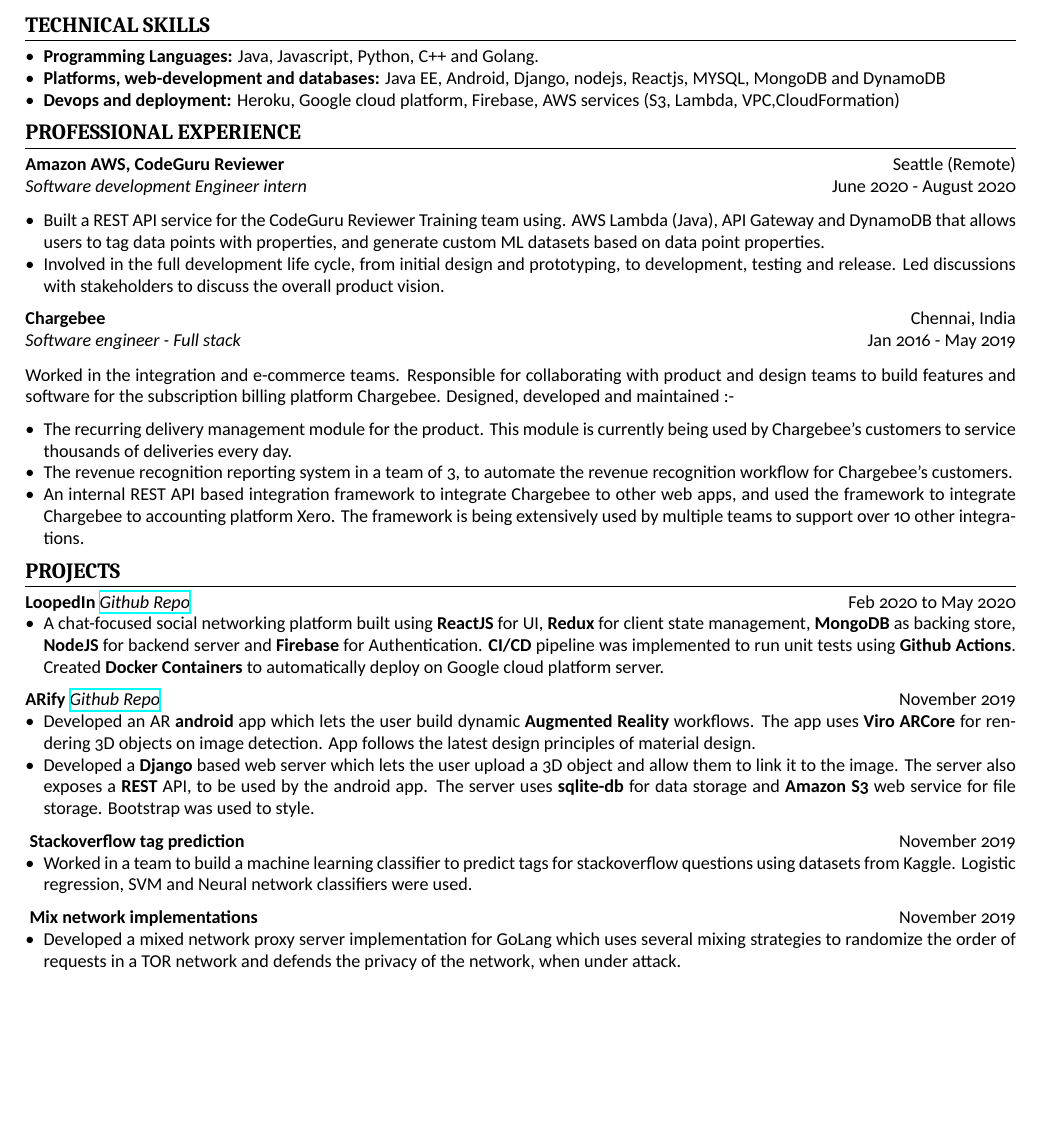
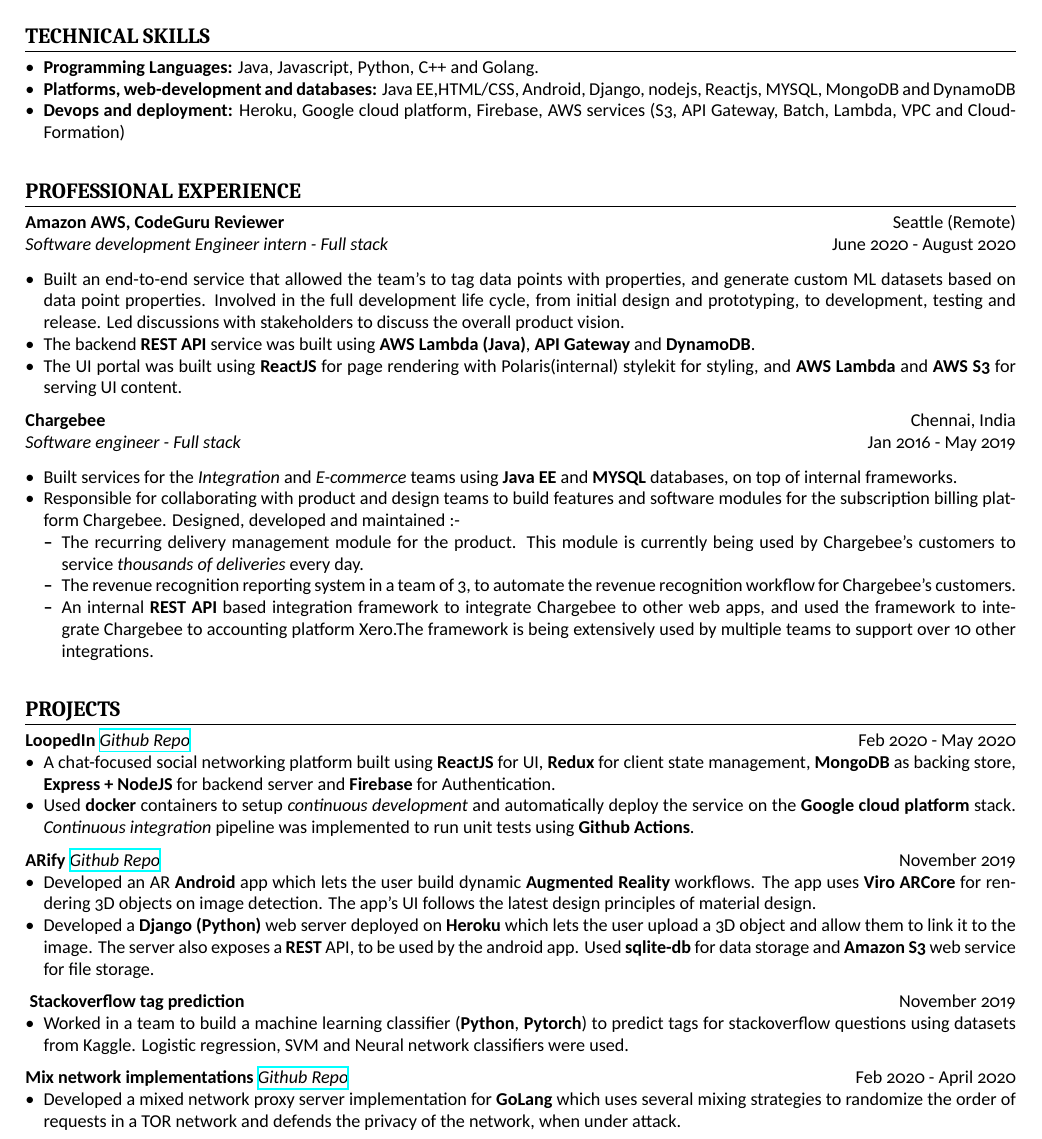
Before and after one commit to shiva-reddy/resume, a LaTeX document (main.tex): part of the page, cut so that both start at the same text, the shorter picture padded with empty space. Compiled offline with XeLaTeX.

Commit message:
clean up

```diff
--- a/main.tex
+++ b/main.tex
@@ -24,57 +24,83 @@
 \vspace{0.1cm}
 \cvsubsection{\normalfont{}\textbf{Amrita school of engineering}, Bangalore, India}[\normalfont{}Aug 2012 - Jun 2016]
 [\normalfont{}Bachelor of Technology in \textbf{Computer Science}][GPA: 8.46/10]
-\vspace{0.25cm}
+\vspace{0.5cm}
 \section{Technical Skills}
 \begin{itemize}
 \item \textbf{Programming Languages:} Java, Javascript, Python, C++ and Golang.
-\item \textbf{Platforms, web-development and databases:} Java EE, Android, Django, nodejs, Reactjs, MYSQL, MongoDB and DynamoDB
-\item \textbf{Devops and deployment:} Heroku, Google cloud platform, Firebase, AWS services (S3, Lambda, VPC,CloudFormation)
+\item \textbf{Platforms, web-development and databases:} Java EE,HTML/CSS, Android, Django, nodejs, Reactjs, MYSQL, MongoDB and DynamoDB
+\item \textbf{Devops and deployment:} Heroku, Google cloud platform, Firebase, AWS services (S3, API Gateway, Batch, Lambda, VPC and CloudFormation)
 \end{itemize}
 
-
+\vspace{0.5cm}
 \section{Professional Experience}
 
 \cvsubsection{Amazon AWS, CodeGuru Reviewer}[\normalfont{}Seattle (Remote)]
-[Software development Engineer intern][\normalfont{} June 2020 - August 2020]
+[Software development Engineer intern - Full stack][\normalfont{} June 2020 - August 2020]
 \vspace{0.25cm}
 \begin{itemize}
-\item Built a REST API service for the CodeGuru Reviewer Training team using. AWS Lambda (Java), API Gateway and DynamoDB that allows users to tag data points with properties, and generate custom ML datasets based on data point properties.
-\item Involved in the full development life cycle, from initial design and prototyping, to development, testing and release. Led discussions with stakeholders to discuss the overall product vision.
+\item Built an end-to-end service that allowed the team's to tag data points with properties, and generate custom ML datasets based
+on data point properties. Involved in the full development life cycle, from initial design and prototyping, to development, testing and release.
+Led discussions with stakeholders to discuss the overall product vision.
+\item The backend \textbf{REST API} service was built using \textbf{AWS Lambda (Java)}, \textbf{API Gateway} and \textbf{DynamoDB}.
+\item The UI portal was built using \textbf{ReactJS} for page rendering with Polaris(internal) stylekit for styling, and \textbf{AWS Lambda}
+and \textbf{AWS S3} for serving UI content.
+
+
 \end{itemize}
 
 \cvsubsection{Chargebee}[\normalfont{}Chennai, India][Software engineer - Full stack][\normalfont{} Jan 2016 - May 2019]
 \vspace{0.25cm}
-Worked in the integration and e-commerce teams. Responsible for collaborating with product and design teams to build features and software for the subscription billing platform Chargebee. Designed, developed and maintained :-
 \begin{itemize}
-\item The recurring delivery management module for the product. This module is currently being used by Chargebee’s customers to service thousands of deliveries every day.
-\item The revenue recognition reporting system in a team of 3, to automate the revenue recognition workflow for Chargebee’s customers.
-\item An internal REST API based integration framework to integrate Chargebee to other web apps, and used the framework to integrate Chargebee to accounting platform Xero. The framework is being extensively used by multiple teams to support over 10 other integrations.
+\item Built services for the  \emph{Integration} and \emph{E-commerce} teams using \textbf{Java EE} and \textbf{MYSQL} databases,
+on top of internal frameworks.
+\item Responsible for collaborating with product and design teams to build features
+and software modules for the subscription billing platform Chargebee. Designed, developed and maintained :-
+\begin{itemize}
+\item The recurring delivery management module for the product. This module is currently being used by Chargebee’s customers to
+service \emph{thousands of deliveries} every day.
+\item The revenue recognition reporting system in a team of 3, to automate the revenue recognition workflow for
+Chargebee’s customers.
+\item An internal \textbf{REST API} based integration framework to integrate Chargebee to other web apps, and used the framework to integrate
+Chargebee to accounting platform Xero.The framework is being extensively used by multiple teams to support over 10 other integrations.
+\end{itemize}
 \end{itemize}
 
-
+\vspace{0.5cm}
 \section{Projects}
 
  \cvsubsection{\normalfont{}\textbf{LoopedIn}
- \href{https://github.com/shiva-reddy-uic/arify-android-client}{\em{Github Repo}}}[\normalfont{}Feb 2020 to May 2020]
+ \href{https://github.com/shiva-reddy-uic/arify-android-client}{\em{Github Repo}}}[\normalfont{}Feb 2020 - May 2020]
 \begin{itemize}
-    \item A chat-focused social networking platform built using \textbf{ReactJS} for UI, \textbf{Redux} for client state management, \textbf{MongoDB} as backing store, \textbf{NodeJS} for backend server and \textbf{Firebase} for Authentication. \textbf{CI/CD} pipeline was implemented to run unit tests using \textbf{Github Actions}. Created \textbf{Docker Containers} to automatically deploy on Google cloud platform server.
+    \item A chat-focused social networking platform built using \textbf{ReactJS} for UI, \textbf{Redux} for client state management,
+    \textbf{MongoDB} as backing store, \textbf{Express + NodeJS} for backend server and \textbf{Firebase} for Authentication.
+
+    \item  Used \textbf{docker} containers to setup \emph{continuous development} and automatically deploy the service on the \textbf{Google cloud platform} stack.
+    \emph{Continuous integration} pipeline was implemented to run unit tests using \textbf{Github Actions}.
+
 \end{itemize}
 
  \cvsubsection{\normalfont{}\textbf{ARify} \href{https://github.com/shiva-reddy-uic/arify-android-client}{\em{Github Repo}}}[\normalfont{}November 2019]
 \begin{itemize}
-    \item Developed an AR \textbf{android} app which lets the user build dynamic \textbf{Augmented Reality} workflows. The app uses \textbf{Viro ARCore} for rendering 3D objects on image detection. App follows the latest design principles of material design.
-    \item Developed a \textbf{Django} based web server which lets the user upload a 3D object and allow them to link it to the image. The server also exposes a \textbf{REST} API, to be used by the android app. The server uses \textbf{sqlite-db} for data storage and \textbf{Amazon S3} web service for file storage. Bootstrap was used to style.
+    \item Developed an AR \textbf{Android} app which lets the user build dynamic \textbf{Augmented Reality} workflows.
+    The app uses \textbf{Viro ARCore} for rendering 3D objects on image detection.
+    The app's UI follows the latest design principles of material design.
+    \item Developed a \textbf{Django (Python)} web server deployed on \textbf{Heroku} which lets the user upload a 3D object and allow them to link it to the image.
+     The server also exposes a \textbf{REST} API, to be used by the android app. Used \textbf{sqlite-db}
+     for data storage and \textbf{Amazon S3} web service for file storage.
 \end{itemize}
 
  \cvsubsection{\normalfont{} \textbf{Stackoverflow  tag prediction}}[\normalfont{}November 2019]
 \begin{itemize}
-    \item Worked in a team to build a machine learning classifier to predict tags for stackoverflow questions using datasets from Kaggle. Logistic regression, SVM and Neural network classifiers were used.
+    \item Worked in a team to build a machine learning classifier (\textbf{Python}, \textbf{Pytorch}) to predict tags for
+    stackoverflow questions using datasets from Kaggle. Logistic regression, SVM and Neural network classifiers were used.
 \end{itemize}
 
- \cvsubsection{\normalfont{} \textbf{Mix network implementations}}[\normalfont{}November 2019]
+ \cvsubsection{\normalfont{}\textbf{Mix network implementations}
+ \href{https://github.com/shiva-reddy-uic/arify-android-client}{\em{Github Repo}}}[\normalfont{}Feb 2020 - April 2020]
 \begin{itemize}
-    \item Developed a mixed network proxy server implementation for GoLang which uses several mixing strategies to randomize the order of requests in a TOR network and defends the privacy of the network, when under attack.
+    \item Developed a mixed network proxy server implementation for \textbf{GoLang} which uses several mixing strategies
+    to randomize the order of requests in a TOR network and defends the privacy of the network, when under attack.
 \end{itemize}
 
 \end{document}
```
Also changed, not shown: main.pdf.
